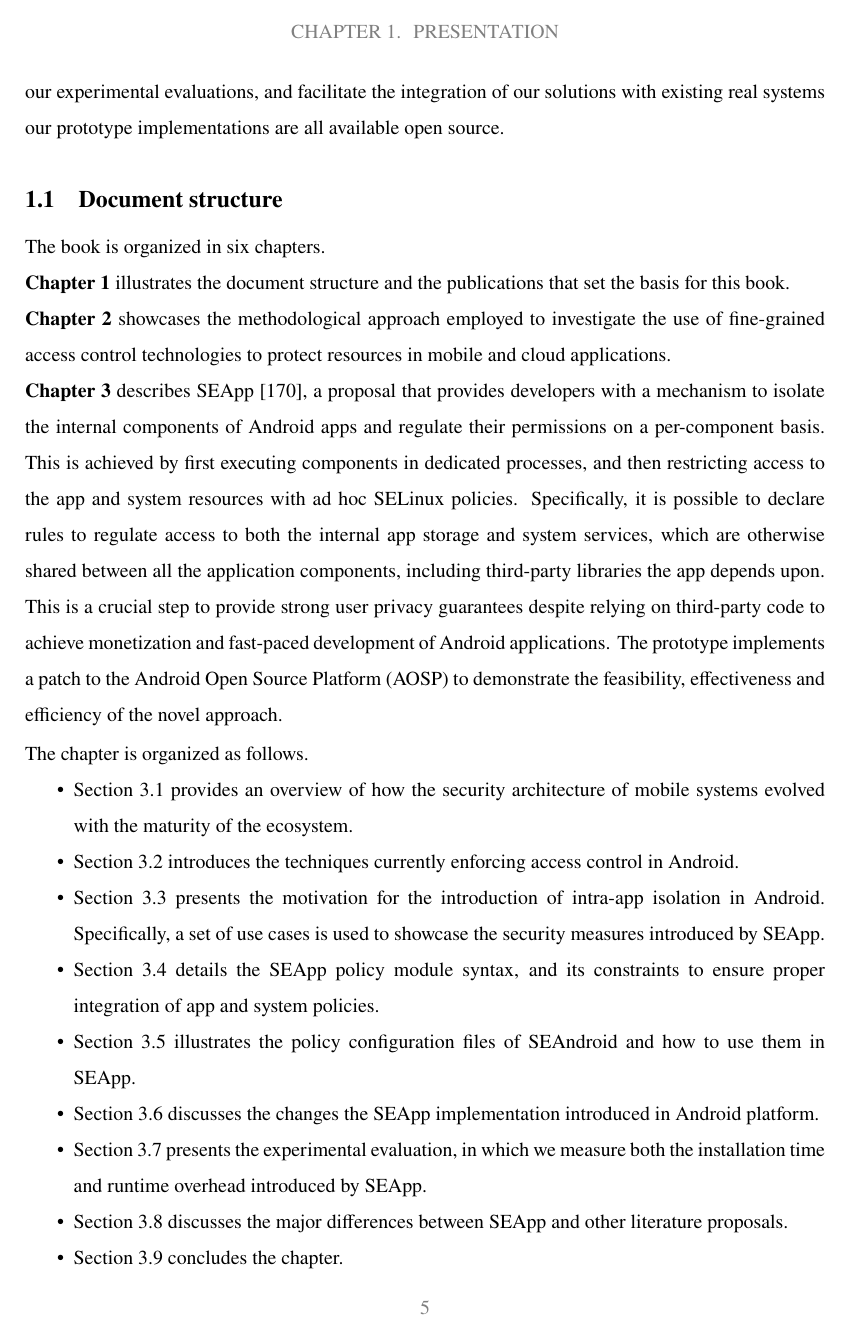
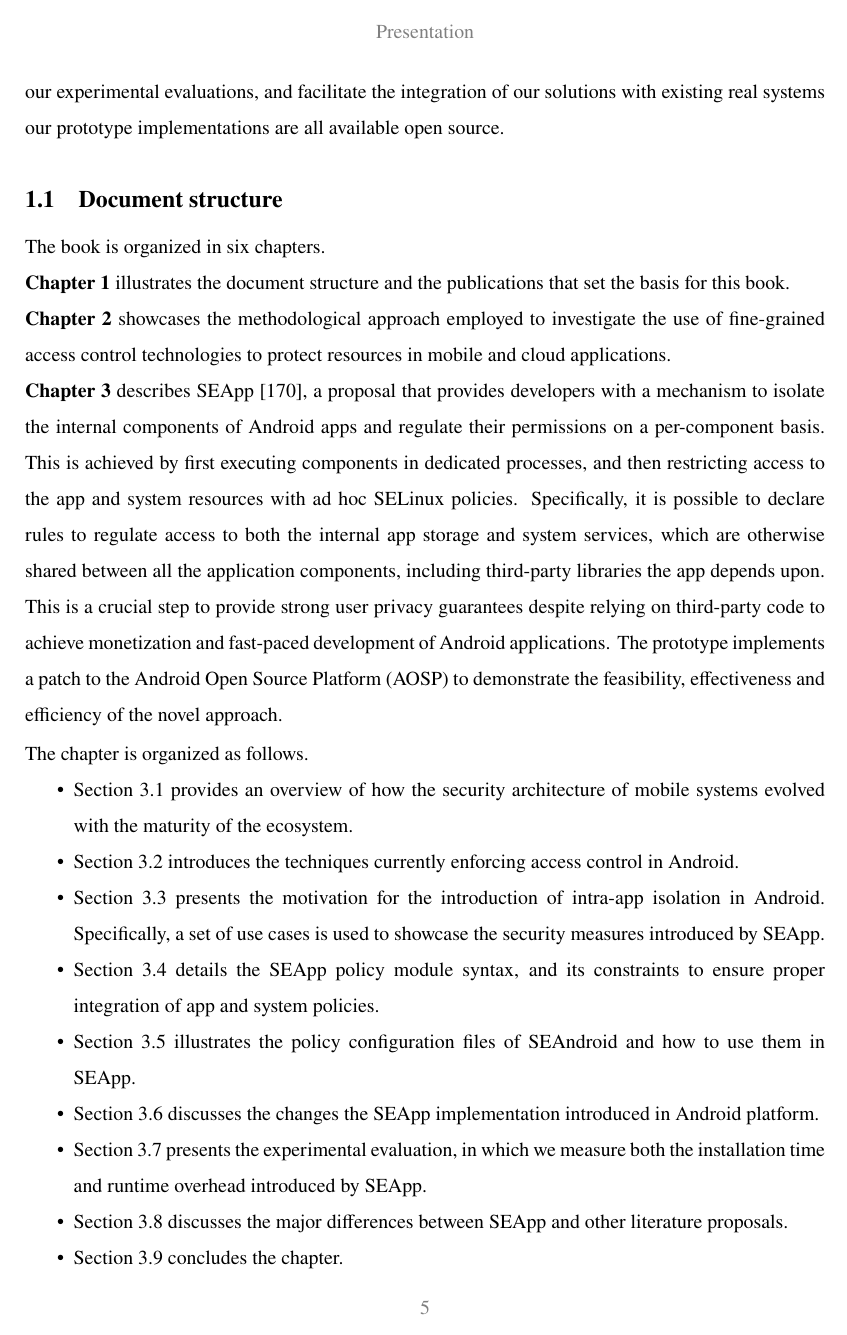
Before and after one commit to matthewrossi/thesis, a LaTeX thesis (main.tex): page 13 of 145. Compiled offline with pdfLaTeX.

Commit message:
Even page header shows only the chapter name

```diff
--- a/main.tex
+++ b/main.tex
@@ -122,7 +122,7 @@
 % --------------- PACKAGES ---------------- %
 
 \usepackage{amsmath}
-\usepackage{fancyhdr}
+% \usepackage{fancyhdr}
 \usepackage{multirow}
 \usepackage{paralist}
 \usepackage{pdfpages}
```
